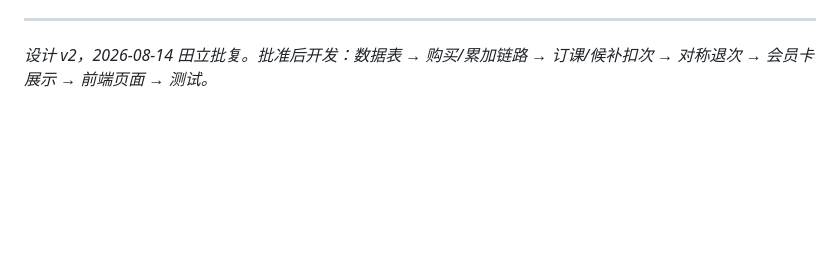
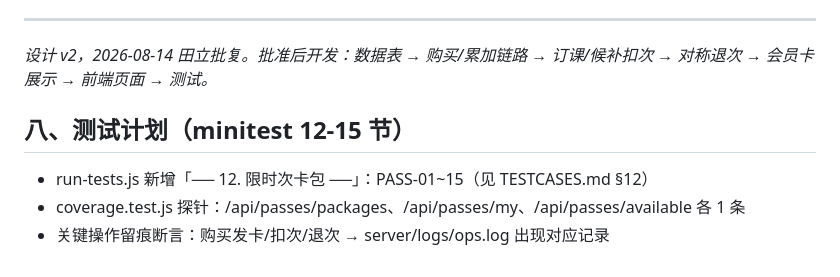
Before and after one commit to timleave820920/gym-booking, a Markdown page: 次卡包设计方案.md, the part around the change. Drawn GitHub-style; blank space fills up the shorter version.

Commit message:
docs: 次卡包开工前文档更新——TODO标记进行中、TESTCASES新增PASS-01~15测试用例、方案补测试计划章节

```diff
--- a/次卡包设计方案.md
+++ b/次卡包设计方案.md
@@ -137,3 +137,9 @@ ALTER TABLE waitlist ADD COLUMN pass_id INTEGER DEFAULT 0;
 ---
 
 *设计 v2，2026-08-14 田立批复。批准后开发：数据表 → 购买/累加链路 → 订课/候补扣次 → 对称退次 → 会员卡展示 → 前端页面 → 测试。*
+
+## 八、测试计划（minitest 12-15 节）
+
+- run-tests.js 新增「── 12. 限时次卡包 ──」：PASS-01~15（见 TESTCASES.md §12）
+- coverage.test.js 探针：/api/passes/packages、/api/passes/my、/api/passes/available 各 1 条
+- 关键操作留痕断言：购买发卡/扣次/退次 → server/logs/ops.log 出现对应记录
```
Also changed, not shown: TODO.md (+1 -1 lines), minitest/TESTCASES.md (+22 -0 lines).
